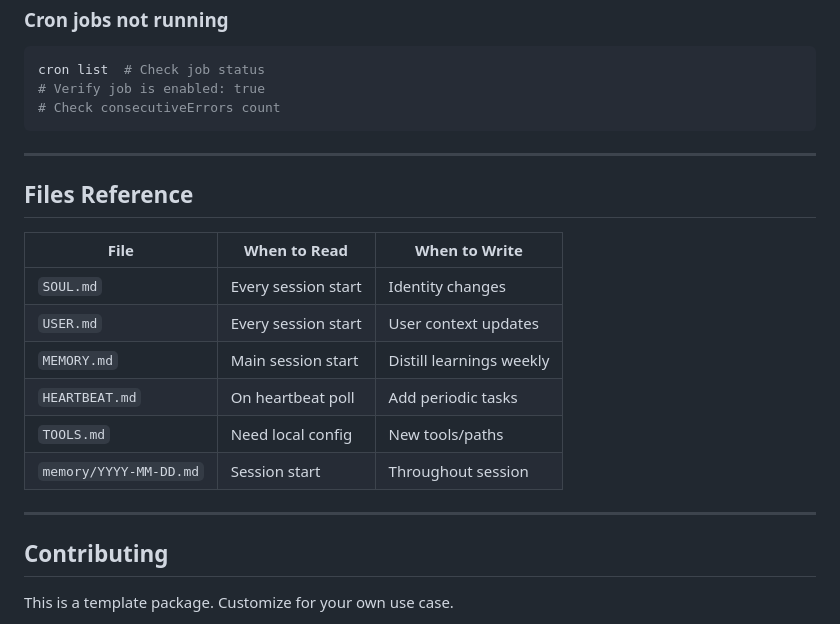
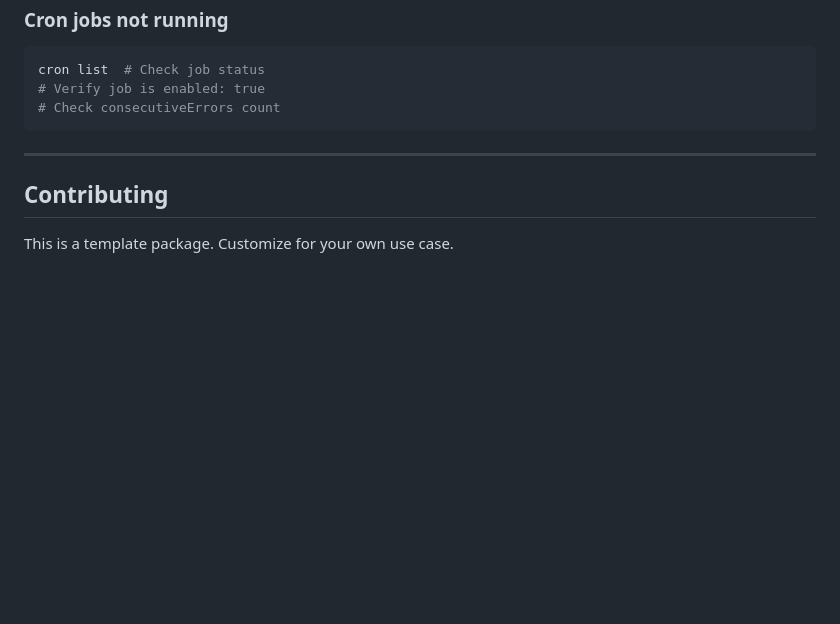
Before and after one commit to losts1/ai-memory-system, a Markdown page: README.md, the part around the change. Rendered like a GitHub page; blank space fills up the shorter version.

```diff
--- a/README.md
+++ b/README.md
@@ -226,19 +226,6 @@ cron list  # Check job status
 
 ---
 
-## Files Reference
-
-| File | When to Read | When to Write |
-|------|-------------|---------------|
-| `SOUL.md` | Every session start | Identity changes |
-| `USER.md` | Every session start | User context updates |
-| `MEMORY.md` | Main session start | Distill learnings weekly |
-| `HEARTBEAT.md` | On heartbeat poll | Add periodic tasks |
-| `TOOLS.md` | Need local config | New tools/paths |
-| `memory/YYYY-MM-DD.md` | Session start | Throughout session |
-
----
-
 ## Contributing
 
 This is a template package. Customize for your own use case.
```
Also changed, not shown: BOOTSTRAP.md (+0 -13 lines), docs/LEARNER.md (+0 -4 lines).
